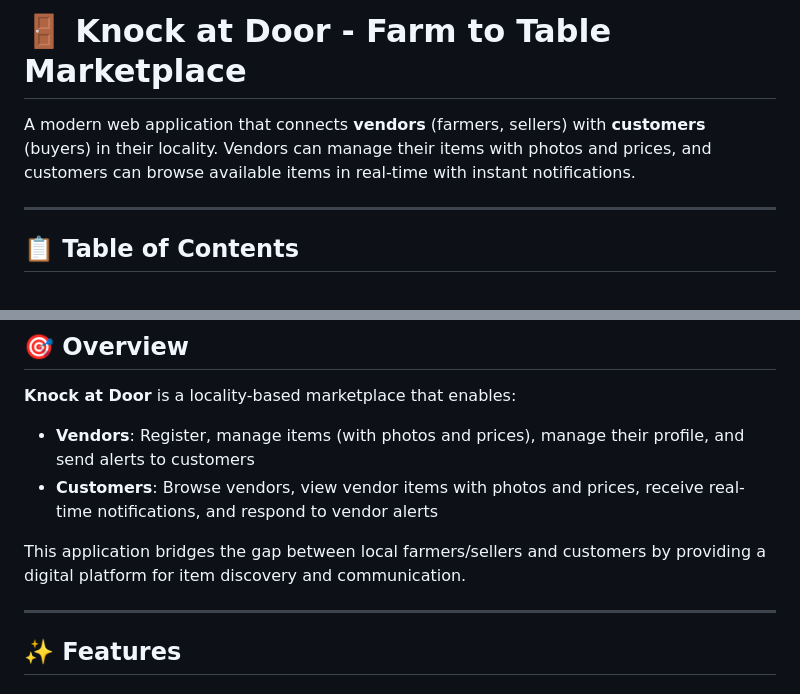
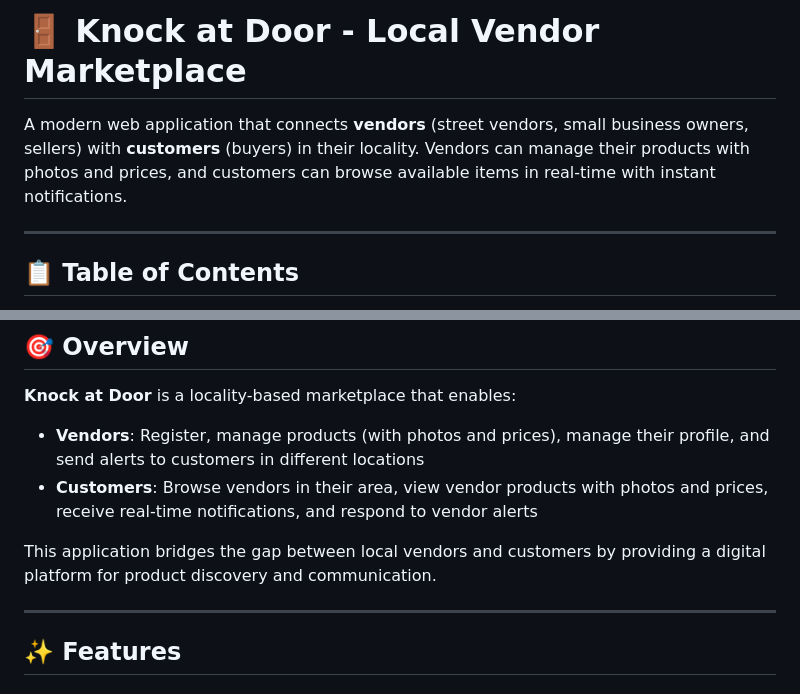
Before and after one commit to Shourya-912/Knock-at-Door, a Markdown page: README.md, 2 parts joined by grey strips. GitHub-like rendering.

Commit message:
Revise README to reflect local vendor focus
Updated terminology from 'Farm to Table' to 'Local Vendor' and made minor adjustments to descriptions for clarity.

```diff
--- a/README.md
+++ b/README.md
@@ -1,6 +1,6 @@
-# 🚪 Knock at Door - Farm to Table Marketplace
+# 🚪 Knock at Door - Local Vendor Marketplace
 
-A modern web application that connects **vendors** (farmers, sellers) with **customers** (buyers) in their locality. Vendors can manage their items with photos and prices, and customers can browse available items in real-time with instant notifications.
+A modern web application that connects **vendors** (street vendors, small business owners, sellers) with **customers** (buyers) in their locality. Vendors can manage their products with photos and prices, and customers can browse available items in real-time with instant notifications.
 
 ---
 
@@ -26,10 +26,10 @@ A modern web application that connects **vendors** (farmers, sellers) with **cus
 
 **Knock at Door** is a locality-based marketplace that enables:
 
-- **Vendors**: Register, manage items (with photos and prices), manage their profile, and send alerts to customers
-- **Customers**: Browse vendors, view vendor items with photos and prices, receive real-time notifications, and respond to vendor alerts
+- **Vendors**: Register, manage products (with photos and prices), manage their profile, and send alerts to customers in different locations
+- **Customers**: Browse vendors in their area, view vendor products with photos and prices, receive real-time notifications, and respond to vendor alerts
 
-This application bridges the gap between local farmers/sellers and customers by providing a digital platform for item discovery and communication.
+This application bridges the gap between local vendors and customers by providing a digital platform for product discovery and communication.
 
 ---
 
```
